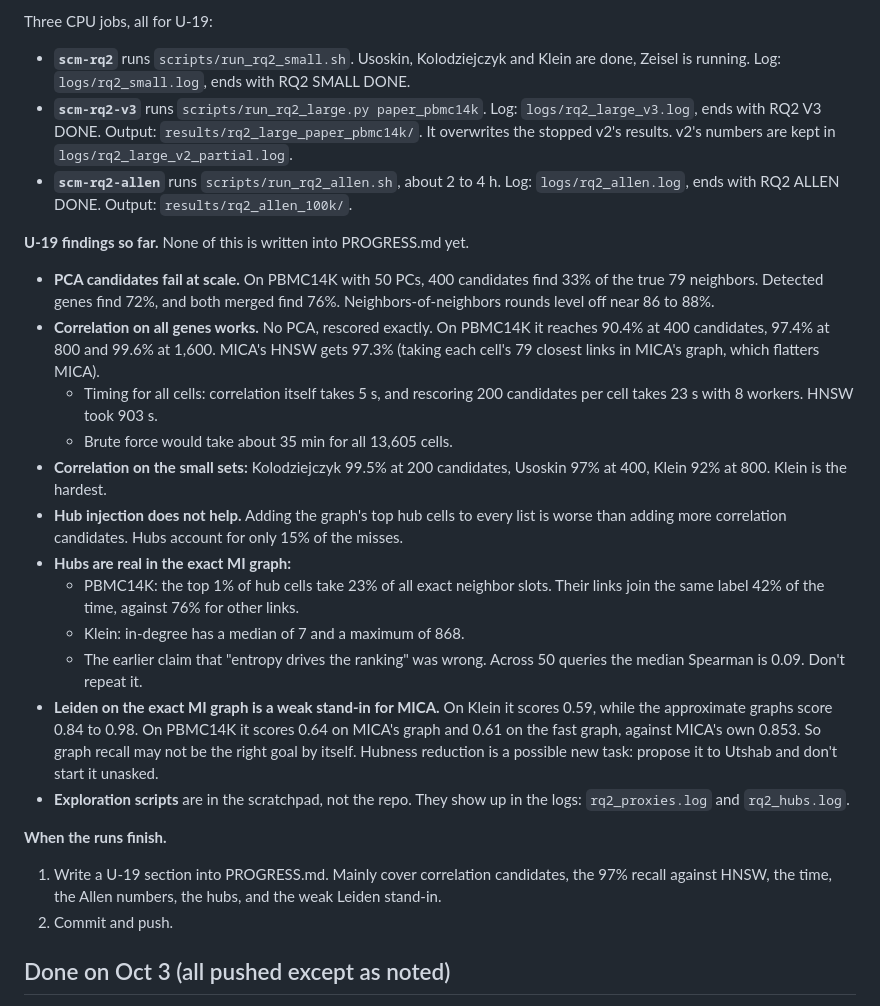
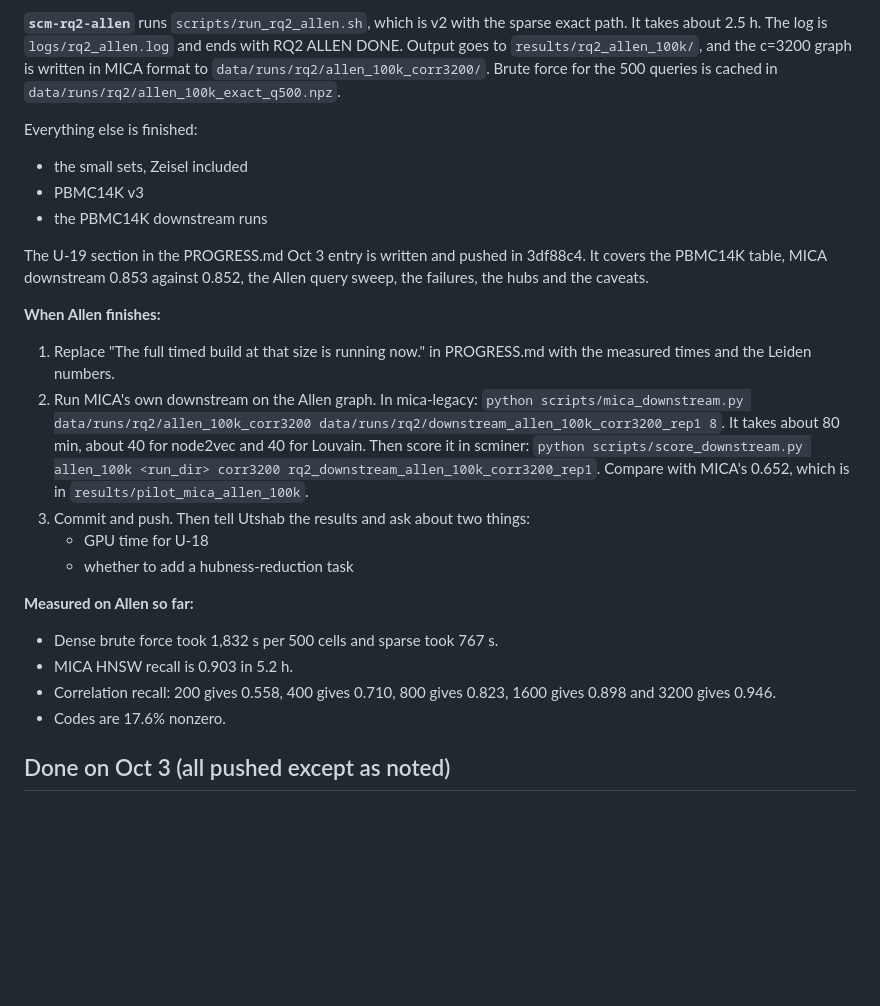
Before and after one commit to utshabkg/scminer-clustering, a Markdown page: RESUME.md, the part around one of its changes. GitHub-like rendering; blank space fills up the shorter version.

Commit message:
Resume notes for the Allen run
Co-Authored-By: Claude Opus 5.5 <noreply@anthropic.com>

```diff
--- a/RESUME.md
+++ b/RESUME.md
@@ -8,26 +8,25 @@ The user asked Claude to keep doing Utshab's tasks until something depends on La
 
-Three CPU jobs, all for U-19:
-- **`scm-rq2`** runs `scripts/run_rq2_small.sh`. Usoskin, Kolodziejczyk and Klein are done, Zeisel is running. Log: `logs/rq2_small.log`, ends with RQ2 SMALL DONE.
-- **`scm-rq2-v3`** runs `scripts/run_rq2_large.py paper_pbmc14k`. Log: `logs/rq2_large_v3.log`, ends with RQ2 V3 DONE. Output: `results/rq2_large_paper_pbmc14k/`. It overwrites the stopped v2's results. v2's numbers are kept in `logs/rq2_large_v2_partial.log`.
-- **`scm-rq2-allen`** runs `scripts/run_rq2_allen.sh`, about 2 to 4 h. Log: `logs/rq2_allen.log`, ends with RQ2 ALLEN DONE. Output: `results/rq2_allen_100k/`.
+**`scm-rq2-allen`** runs `scripts/run_rq2_allen.sh`, which is v2 with the sparse exact path. It takes about 2.5 h. The log is `logs/rq2_allen.log` and ends with RQ2 ALLEN DONE. Output goes to `results/rq2_allen_100k/`, and the c=3200 graph is written in MICA format to `data/runs/rq2/allen_100k_corr3200/`. Brute force for the 500 queries is cached in `data/runs/rq2/allen_100k_exact_q500.npz`.
 
-**U-19 findings so far.** None of this is written into PROGRESS.md yet.
-- **PCA candidates fail at scale.** On PBMC14K with 50 PCs, 400 candidates find 33% of the true 79 neighbors. Detected genes find 72%, and both merged find 76%. Neighbors-of-neighbors rounds level off near 86 to 88%.
-- **Correlation on all genes works.** No PCA, rescored exactly. On PBMC14K it reaches 90.4% at 400 candidates, 97.4% at 800 and 99.6% at 1,600. MICA's HNSW gets 97.3% (taking each cell's 79 closest links in MICA's graph, which flatters MICA).
-  - Timing for all cells: correlation itself takes 5 s, and rescoring 200 candidates per cell takes 23 s with 8 workers. HNSW took 903 s.
-  - Brute force would take about 35 min for all 13,605 cells.
-- **Correlation on the small sets:** Kolodziejczyk 99.5% at 200 candidates, Usoskin 97% at 400, Klein 92% at 800. Klein is the hardest.
-- **Hub injection does not help.** Adding the graph's top hub cells to every list is worse than adding more correlation candidates. Hubs account for only 15% of the misses.
-- **Hubs are real in the exact MI graph:**
-  - PBMC14K: the top 1% of hub cells take 23% of all exact neighbor slots. Their links join the same label 42% of the time, against 76% for other links.
-  - Klein: in-degree has a median of 7 and a maximum of 868.
-  - The earlier claim that "entropy drives the ranking" was wrong. Across 50 queries the median Spearman is 0.09. Don't repeat it.
-- **Leiden on the exact MI graph is a weak stand-in for MICA.** On Klein it scores 0.59, while the approximate graphs score 0.84 to 0.98. On PBMC14K it scores 0.64 on MICA's graph and 0.61 on the fast graph, against MICA's own 0.853. So graph recall may not be the right goal by itself. Hubness reduction is a possible new task: propose it to Utshab and don't start it unasked.
-- **Exploration scripts** are in the scratchpad, not the repo. They show up in the logs: `rq2_proxies.log` and `rq2_hubs.log`.
+Everything else is finished:
+- the small sets, Zeisel included
+- PBMC14K v3
+- the PBMC14K downstream runs
 
-**When the runs finish.**
-1. Write a U-19 section into PROGRESS.md. Mainly cover correlation candidates, the 97% recall against HNSW, the time, the Allen numbers, the hubs, and the weak Leiden stand-in.
-2. Commit and push.
+The U-19 section in the PROGRESS.md Oct 3 entry is written and pushed in 3df88c4. It covers the PBMC14K table, MICA downstream 0.853 against 0.852, the Allen query sweep, the failures, the hubs and the caveats.
+
+**When Allen finishes:**
+1. Replace "The full timed build at that size is running now." in PROGRESS.md with the measured times and the Leiden numbers.
+2. Run MICA's own downstream on the Allen graph. In mica-legacy: `python scripts/mica_downstream.py data/runs/rq2/allen_100k_corr3200 data/runs/rq2/downstream_allen_100k_corr3200_rep1 8`. It takes about 80 min, about 40 for node2vec and 40 for Louvain. Then score it in scminer: `python scripts/score_downstream.py allen_100k <run_dir> corr3200 rq2_downstream_allen_100k_corr3200_rep1`. Compare with MICA's 0.652, which is in `results/pilot_mica_allen_100k`.
+3. Commit and push. Then tell Utshab the results and ask about two things:
+   - GPU time for U-18
+   - whether to add a hubness-reduction task
+
+**Measured on Allen so far:**
+- Dense brute force took 1,832 s per 500 cells and sparse took 767 s.
+- MICA HNSW recall is 0.903 in 5.2 h.
+- Correlation recall: 200 gives 0.558, 400 gives 0.710, 800 gives 0.823, 1600 gives 0.898 and 3200 gives 0.946.
+- Codes are 17.6% nonzero.
 
 ## Done on Oct 3 (all pushed except as noted)
 
```
Also changed, not shown: other parts of RESUME.md (+2 -2 lines).
